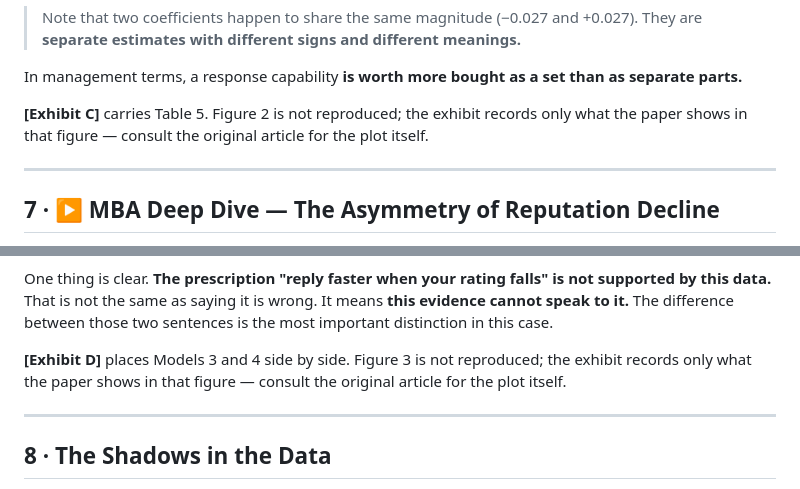
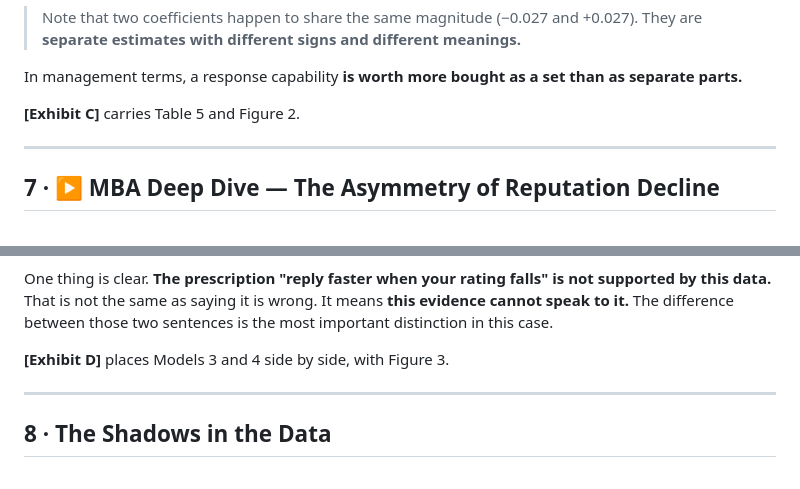
Before and after one commit to mixyou99/mix, a Markdown page: work/reviewresponse/MBACase_ReviewResponsePlaybook_FULL_EN.md, 2 parts joined by grey strips. GitHub-like rendering.

```diff
--- a/work/reviewresponse/MBACase_ReviewResponsePlaybook_FULL_EN.md
+++ b/work/reviewresponse/MBACase_ReviewResponsePlaybook_FULL_EN.md
@@ -131,7 +131,7 @@ The signal is the third row. **The interaction, +0.027, is significant.** In wee
 
 In management terms, a response capability **is worth more bought as a set than as separate parts.**
 
-**[Exhibit C]** carries Table 5. Figure 2 is not reproduced; the exhibit records only what the paper shows in that figure — consult the original article for the plot itself.
+**[Exhibit C]** carries Table 5 and Figure 2.
 
 ---
 
@@ -166,7 +166,7 @@ How to interpret this remains open. It may be that when ratings fall the count o
 
 One thing is clear. **The prescription "reply faster when your rating falls" is not supported by this data.** That is not the same as saying it is wrong. It means **this evidence cannot speak to it.** The difference between those two sentences is the most important distinction in this case.
 
-**[Exhibit D]** places Models 3 and 4 side by side. Figure 3 is not reproduced; the exhibit records only what the paper shows in that figure — consult the original article for the plot itself.
+**[Exhibit D]** places Models 3 and 4 side by side, with Figure 3.
 
 ---
 
```
Also changed, not shown: work/reviewresponse/MBACase_ReviewResponsePlaybook_FULL_KR.md (+2 -2 lines).
